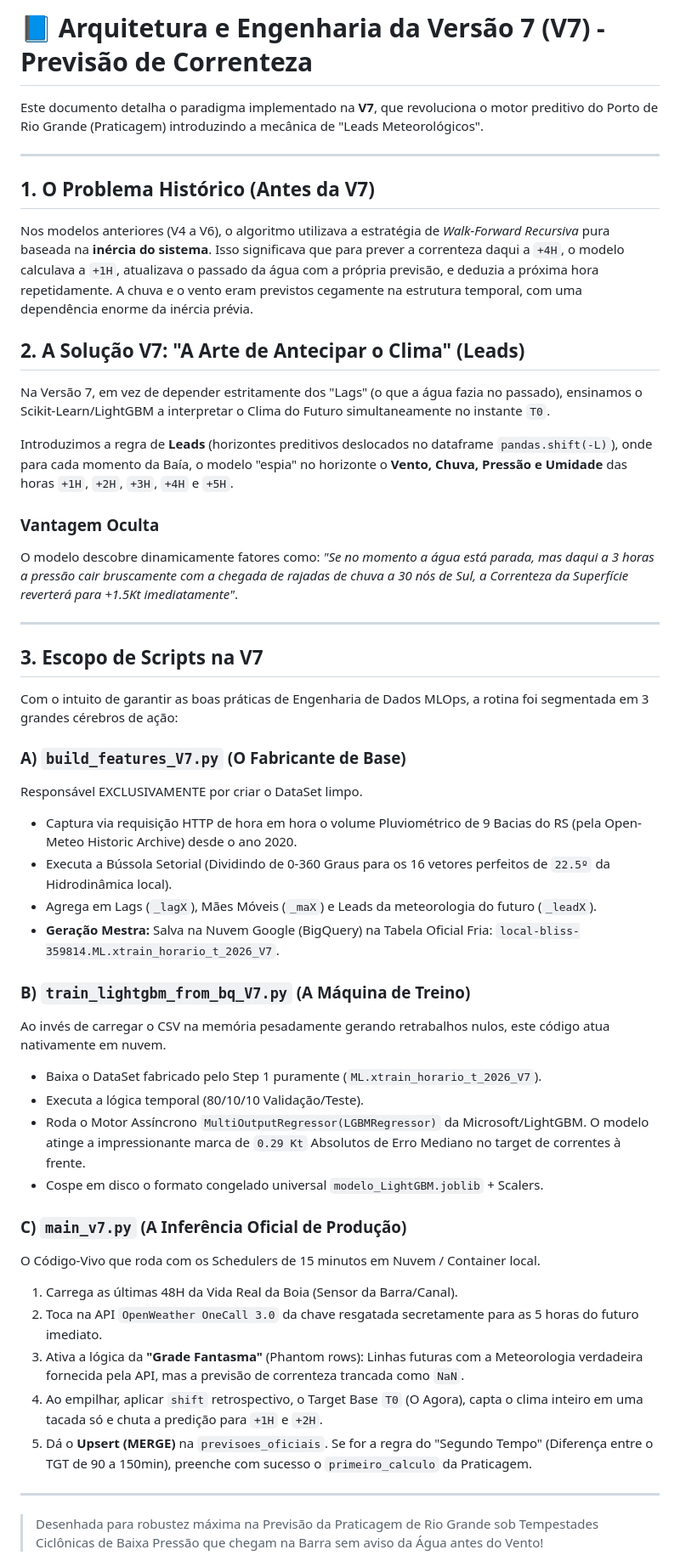
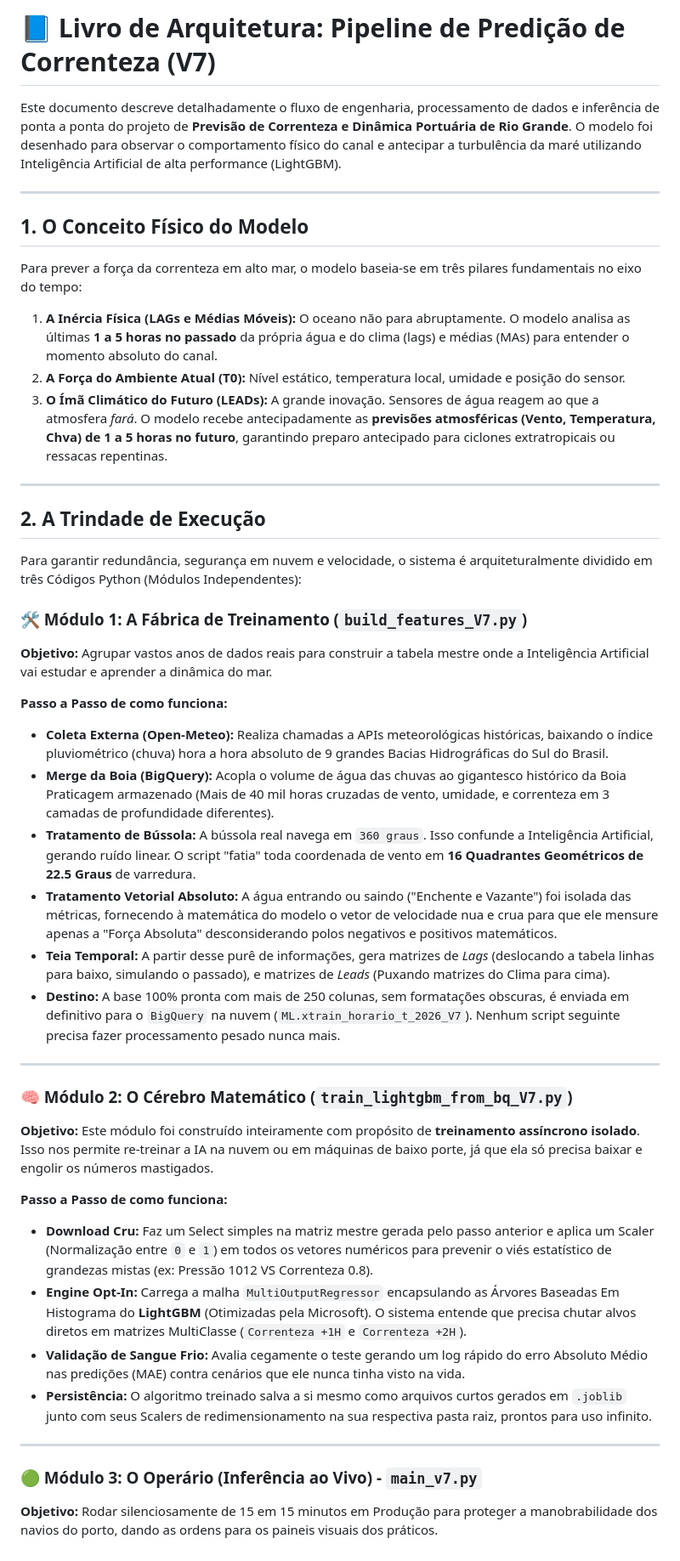
Before and after one commit to luisin-py/prev_correnteza, a Markdown page: modelo_V7/DOCUMENTACAO_V7.md, the part around one of its changes. Shown at 85% size. Rendered like a GitHub page.

Commit message:
docs: rewrite V7 documentation as a complete standalone guide from scratch

```diff
--- a/modelo_V7/DOCUMENTACAO_V7.md
+++ b/modelo_V7/DOCUMENTACAO_V7.md
@@ -1,49 +1,45 @@
-# 📘 Arquitetura e Engenharia da Versão 7 (V7) - Previsão de Correnteza
+# 📘 Livro de Arquitetura: Pipeline de Predição de Correnteza (V7)
 
-Este documento detalha o paradigma implementado na **V7**, que revoluciona o motor preditivo do Porto de Rio Grande (Praticagem) introduzindo a mecânica de "Leads Meteorológicos".
+Este documento descreve detalhadamente o fluxo de engenharia, processamento de dados e inferência de ponta a ponta do projeto de **Previsão de Correnteza e Dinâmica Portuária de Rio Grande**. O modelo foi desenhado para observar o comportamento físico do canal e antecipar a turbulência da maré utilizando Inteligência Artificial de alta performance (LightGBM).
 
 ---
 
-## 1. O Problema Histórico (Antes da V7)
-Nos modelos anteriores (V4 a V6), o algoritmo utilizava a estratégia de *Walk-Forward Recursiva* pura baseada na **inércia do sistema**.
-Isso significava que para prever a correnteza daqui a `+4H`, o modelo calculava a `+1H`, atualizava o passado da água com a própria previsão, e deduzia a próxima hora repetidamente. A chuva e o vento eram previstos cegamente na estrutura temporal, com uma dependência enorme da inércia prévia.
+## 1. O Conceito Físico do Modelo
+Para prever a força da correnteza em alto mar, o modelo baseia-se em três pilares fundamentais no eixo do tempo:
 
-## 2. A Solução V7: "A Arte de Antecipar o Clima" (Leads)
-Na Versão 7, em vez de depender estritamente dos "Lags" (o que a água fazia no passado), ensinamos o Scikit-Learn/LightGBM a interpretar o Clima do Futuro simultaneamente no instante `T0`.
-
-Introduzimos a regra de **Leads** (horizontes preditivos deslocados no dataframe `pandas.shift(-L)`), onde para cada momento da Baía, o modelo "espia" no horizonte o **Vento, Chuva, Pressão e Umidade** das horas `+1H`, `+2H`, `+3H`, `+4H` e `+5H`.
-
-### Vantagem Oculta
-O modelo descobre dinamicamente fatores como: *"Se no momento a água está parada, mas daqui a 3 horas a pressão cair bruscamente com a chegada de rajadas de chuva a 30 nós de Sul, a Correnteza da Superfície reverterá para +1.5Kt imediatamente"*.
+1. **A Inércia Física (LAGs e Médias Móveis):** O oceano não para abruptamente. O modelo analisa as últimas **1 a 5 horas no passado** da própria água e do clima (lags) e médias (MAs) para entender o momento absoluto do canal.
+2. **A Força do Ambiente Atual (T0):** Nível estático, temperatura local, umidade e posição do sensor.
+3. **O Ímã Climático do Futuro (LEADs):** A grande inovação. Sensores de água reagem ao que a atmosfera *fará*. O modelo recebe antecipadamente as **previsões atmosféricas (Vento, Temperatura, Chva) de 1 a 5 horas no futuro**, garantindo preparo antecipado para ciclones extratropicais ou ressacas repentinas.
 
 ---
 
-## 3. Escopo de Scripts na V7
+## 2. A Trindade de Execução
+Para garantir redundância, segurança em nuvem e velocidade, o sistema é arquiteturalmente dividido em três Códigos Python (Módulos Independentes):
 
-Com o intuito de garantir as boas práticas de Engenharia de Dados MLOps, a rotina foi segmentada em 3 grandes cérebros de ação:
+### 🛠️ Módulo 1: A Fábrica de Treinamento (`build_features_V7.py`)
+**Objetivo:** Agrupar vastos anos de dados reais para construir a tabela mestre onde a Inteligência Artificial vai estudar e aprender a dinâmica do mar.
 
-### A) `build_features_V7.py` (O Fabricante de Base)
-Responsável EXCLUSIVAMENTE por criar o DataSet limpo.
-- Captura via requisição HTTP de hora em hora o volume Pluviométrico de 9 Bacias do RS (pela Open-Meteo Historic Archive) desde o ano 2020.
-- Executa a Bússola Setorial (Dividindo de 0-360 Graus para os 16 vetores perfeitos de `22.5º` da Hidrodinâmica local).
-- Agrega em Lags (`_lagX`), Mães Móveis (`_maX`) e Leads da meteorologia do futuro (`_leadX`).
-- **Geração Mestra:** Salva na Nuvem Google (BigQuery) na Tabela Oficial Fria: `local-bliss-359814.ML.xtrain_horario_t_2026_V7`.
-
-### B) `train_lightgbm_from_bq_V7.py` (A Máquina de Treino)
-Ao invés de carregar o CSV na memória pesadamente gerando retrabalhos nulos, este código atua nativamente em nuvem.
-- Baixa o DataSet fabricado pelo Step 1 puramente (`ML.xtrain_horario_t_2026_V7`).
-- Executa a lógica temporal (80/10/10 Validação/Teste).
-- Roda o Motor Assíncrono `MultiOutputRegressor(LGBMRegressor)` da Microsoft/LightGBM. O modelo atinge a impressionante marca de `0.29 Kt` Absolutos de Erro Mediano no target de correntes à frente.
-- Cospe em disco o formato congelado universal `modelo_LightGBM.joblib` + Scalers.
-
-### C) `main_v7.py` (A Inferência Oficial de Produção)
-O Código-Vivo que roda com os Schedulers de 15 minutos em Nuvem / Container local.
-1. Carrega as últimas 48H da Vida Real da Boia (Sensor da Barra/Canal).
-2. Toca na API `OpenWeather OneCall 3.0` da chave resgatada secretamente para as 5 horas do futuro imediato.
-3. Ativa a lógica da **"Grade Fantasma"** (Phantom rows): Linhas futuras com a Meteorologia verdadeira fornecida pela API, mas a previsão de correnteza trancada como `NaN`.
-4. Ao empilhar, aplicar `shift` retrospectivo, o Target Base `T0` (O Agora), capta o clima inteiro em uma tacada só e chuta a predição para `+1H` e `+2H`.
-5. Dá o **Upsert (MERGE)** na `previsoes_oficiais`. Se for a regra do "Segundo Tempo" (Diferença entre o TGT de 90 a 150min), preenche com sucesso o `primeiro_calculo` da Praticagem.
+**Passo a Passo de como funciona:**
+- **Coleta Externa (Open-Meteo):** Realiza chamadas a APIs meteorológicas históricas, baixando o índice pluviométrico (chuva) hora a hora absoluto de 9 grandes Bacias Hidrográficas do Sul do Brasil.
+- **Merge da Boia (BigQuery):** Acopla o volume de água das chuvas ao gigantesco histórico da Boia Praticagem armazenado (Mais de 40 mil horas cruzadas de vento, umidade, e correnteza em 3 camadas de profundidade diferentes).
+- **Tratamento de Bússola:** A bússola real navega em `360 graus`. Isso confunde a Inteligência Artificial, gerando ruído linear. O script "fatia" toda coordenada de vento em **16 Quadrantes Geométricos de 22.5 Graus** de varredura.
+- **Tratamento Vetorial Absoluto:** A água entrando ou saindo ("Enchente e Vazante") foi isolada das métricas, fornecendo à matemática do modelo o vetor de velocidade nua e crua para que ele mensure apenas a "Força Absoluta" desconsiderando polos negativos e positivos matemáticos.
+- **Teia Temporal:** A partir desse purê de informações, gera matrizes de *Lags* (deslocando a tabela linhas para baixo, simulando o passado), e matrizes de *Leads* (Puxando matrizes do Clima para cima).
+- **Destino:** A base 100% pronta com mais de 250 colunas, sem formatações obscuras, é enviada em definitivo para o `BigQuery` na nuvem (`ML.xtrain_horario_t_2026_V7`). Nenhum script seguinte precisa fazer processamento pesado nunca mais.
 
 ---
 
-> Desenhada para robustez máxima na Previsão da Praticagem de Rio Grande sob Tempestades Ciclônicas de Baixa Pressão que chegam na Barra sem aviso da Água antes do Vento!
+### 🧠 Módulo 2: O Cérebro Matemático (`train_lightgbm_from_bq_V7.py`)
+**Objetivo:** Este módulo foi construído inteiramente com propósito de **treinamento assíncrono isolado**. Isso nos permite re-treinar a IA na nuvem ou em máquinas de baixo porte, já que ela só precisa baixar e engolir os números mastigados.
+
+**Passo a Passo de como funciona:**
+- **Download Cru:** Faz um Select simples na matriz mestre gerada pelo passo anterior e aplica um Scaler (Normalização entre `0` e `1`) em todos os vetores numéricos para prevenir o viés estatístico de grandezas mistas (ex: Pressão 1012 VS Correnteza 0.8).
+- **Engine Opt-In:** Carrega a malha `MultiOutputRegressor` encapsulando as Árvores Baseadas Em Histograma do **LightGBM** (Otimizadas pela Microsoft). O sistema entende que precisa chutar alvos diretos em matrizes MultiClasse (`Correnteza +1H` e `Correnteza +2H`).
+- **Validação de Sangue Frio:** Avalia cegamente o teste gerando um log rápido do erro Absoluto Médio nas predições (MAE) contra cenários que ele nunca tinha visto na vida.
+- **Persistência:** O algoritmo treinado salva a si mesmo como arquivos curtos gerados em `.joblib` junto com seus Scalers de redimensionamento na sua respectiva pasta raiz, prontos para uso infinito.
+
+---
+
+### 🟢 Módulo 3: O Operário (Inferência ao Vivo) - `main_v7.py`
+**Objetivo:** Rodar silenciosamente de 15 em 15 minutos em Produção para proteger a manobrabilidade dos navios do porto, dando as ordens para os paineis visuais dos práticos.
+
```
Also changed, not shown: other parts of modelo_V7/DOCUMENTACAO_V7.md (+8 -0 lines).
